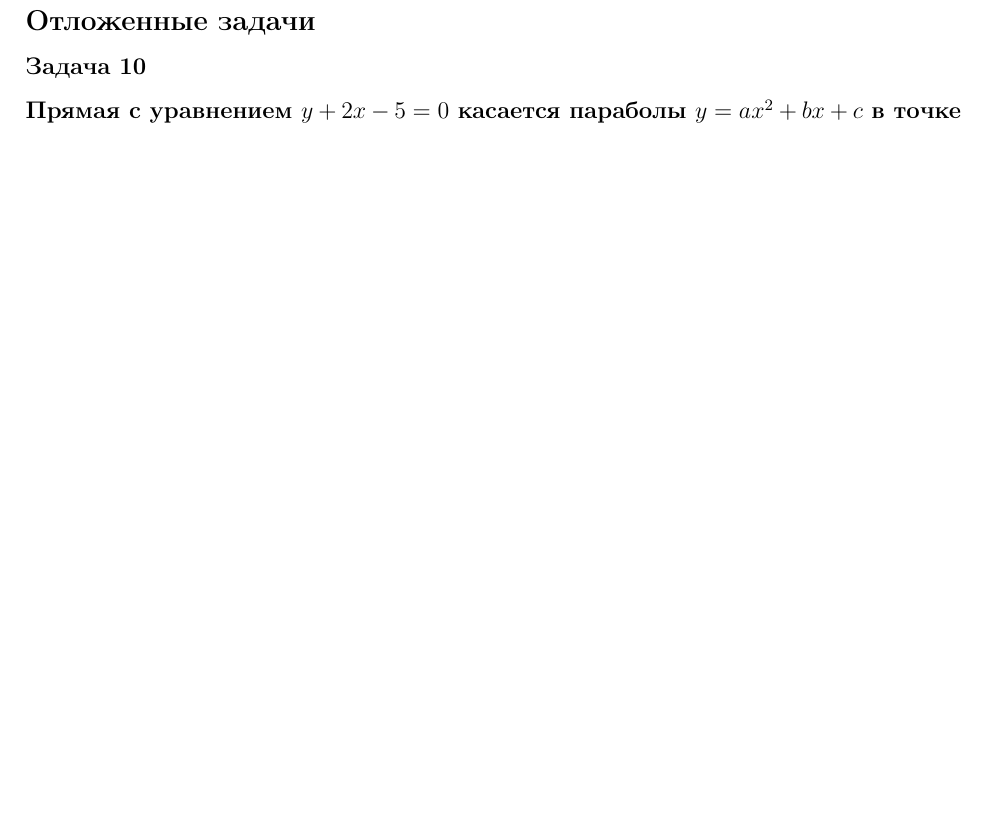
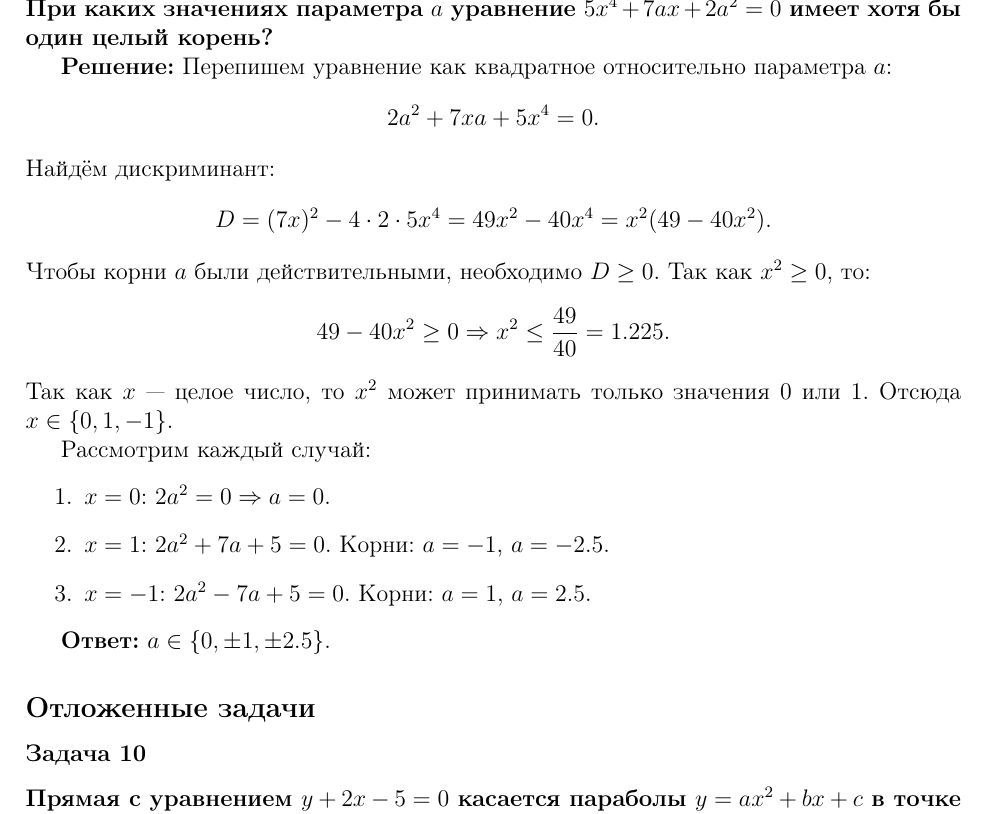
Before and after one commit to kuznetsovvj/education, a LaTeX document (mathbook/wolfson-divisibility/solutions-wolfson-divisibility-olymp.tex): part of page 28 of 28 before the commit and part of page 28 of 29 after it, cut at the place of the change, the shorter picture padded with empty space. Compiled offline with pdfLaTeX.

Commit message:
Вольфсон. Олимпиады. Задача 83

```diff
--- a/mathbook/wolfson-divisibility/solutions-wolfson-divisibility-olymp.tex
+++ b/mathbook/wolfson-divisibility/solutions-wolfson-divisibility-olymp.tex
@@ -1494,6 +1494,33 @@ a^{19} + 1 = (a+1)(a^{18} - a^{17} + \ldots - a + 1).
 \]
 где $5, K, M > 1$. Получили произведение трёх натуральных чисел, больших 1.
 
+\subsubsection*{Задача 83}
+\textbf{При каких значениях параметра $a$ уравнение $5x^4 + 7ax + 2a^2 = 0$ имеет хотя бы один целый корень?}
+
+\textbf{Решение:}
+Перепишем уравнение как квадратное относительно параметра $a$:
+\[
+2a^2 + 7xa + 5x^4 = 0.
+\]
+Найдём дискриминант:
+\[
+D = (7x)^2 - 4 \cdot 2 \cdot 5x^4 = 49x^2 - 40x^4 = x^2(49 - 40x^2).
+\]
+Чтобы корни $a$ были действительными, необходимо $D \ge 0$. Так как $x^2 \ge 0$, то:
+\[
+49 - 40x^2 \ge 0 \Rightarrow x^2 \le \frac{49}{40} = 1.225.
+\]
+Так как $x$ — целое число, то $x^2$ может принимать только значения $0$ или $1$. Отсюда $x \in \{0, 1, -1\}$.
+
+Рассмотрим каждый случай:
+\begin{enumerate}
+    \item $x = 0$: $2a^2 = 0 \Rightarrow a = 0$.
+    \item $x = 1$: $2a^2 + 7a + 5 = 0$. Корни: $a = -1$, $a = -2.5$.
+    \item $x = -1$: $2a^2 - 7a + 5 = 0$. Корни: $a = 1$, $a = 2.5$.
+\end{enumerate}
+
+\textbf{Ответ:} $a \in \{0, \pm 1, \pm 2.5\}$.
+
 \subsection*{Отложенные задачи}
 
 \subsubsection*{Задача 10}
```
